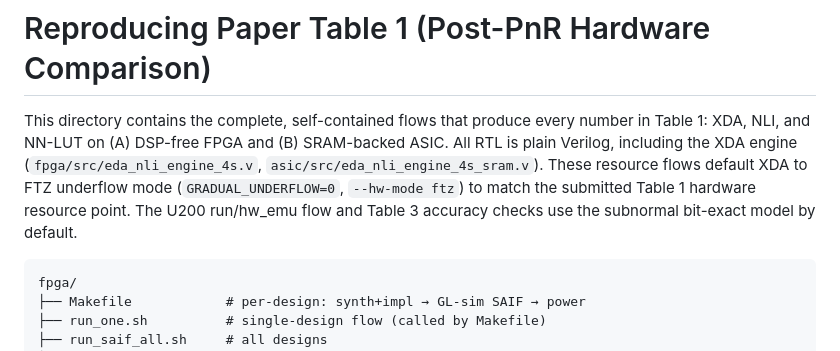
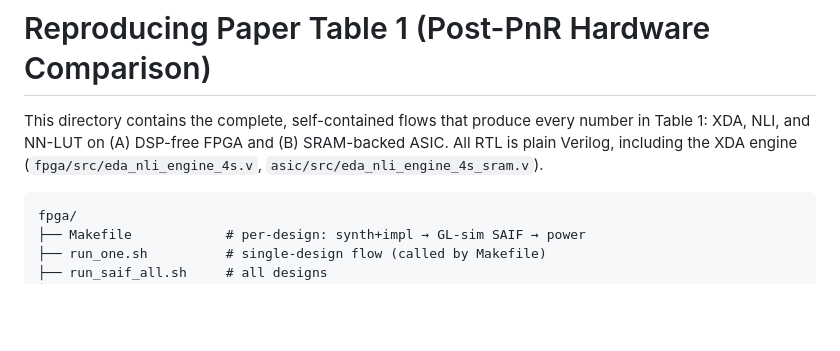
Before and after one commit to Miinuuu/XDA, a Markdown page: hw/table1/README.md, the part around the change. Rendered like a GitHub page; blank space fills up the shorter version.

````diff
--- a/hw/table1/README.md
+++ b/hw/table1/README.md
@@ -4,10 +4,6 @@ This directory contains the complete, self-contained flows that produce every
 number in Table 1: XDA, NLI, and NN-LUT on (A) DSP-free FPGA and (B)
 SRAM-backed ASIC. All RTL is plain Verilog, including the XDA engine
 (`fpga/src/eda_nli_engine_4s.v`, `asic/src/eda_nli_engine_4s_sram.v`).
-These resource flows default XDA to FTZ underflow mode
-(`GRADUAL_UNDERFLOW=0`, `--hw-mode ftz`) to match the submitted Table 1
-hardware resource point. The U200 run/hw_emu flow and Table 3 accuracy checks
-use the subnormal bit-exact model by default.
 
 ```
 fpga/
````
Also changed, not shown: README.md (+0 -7 lines).
